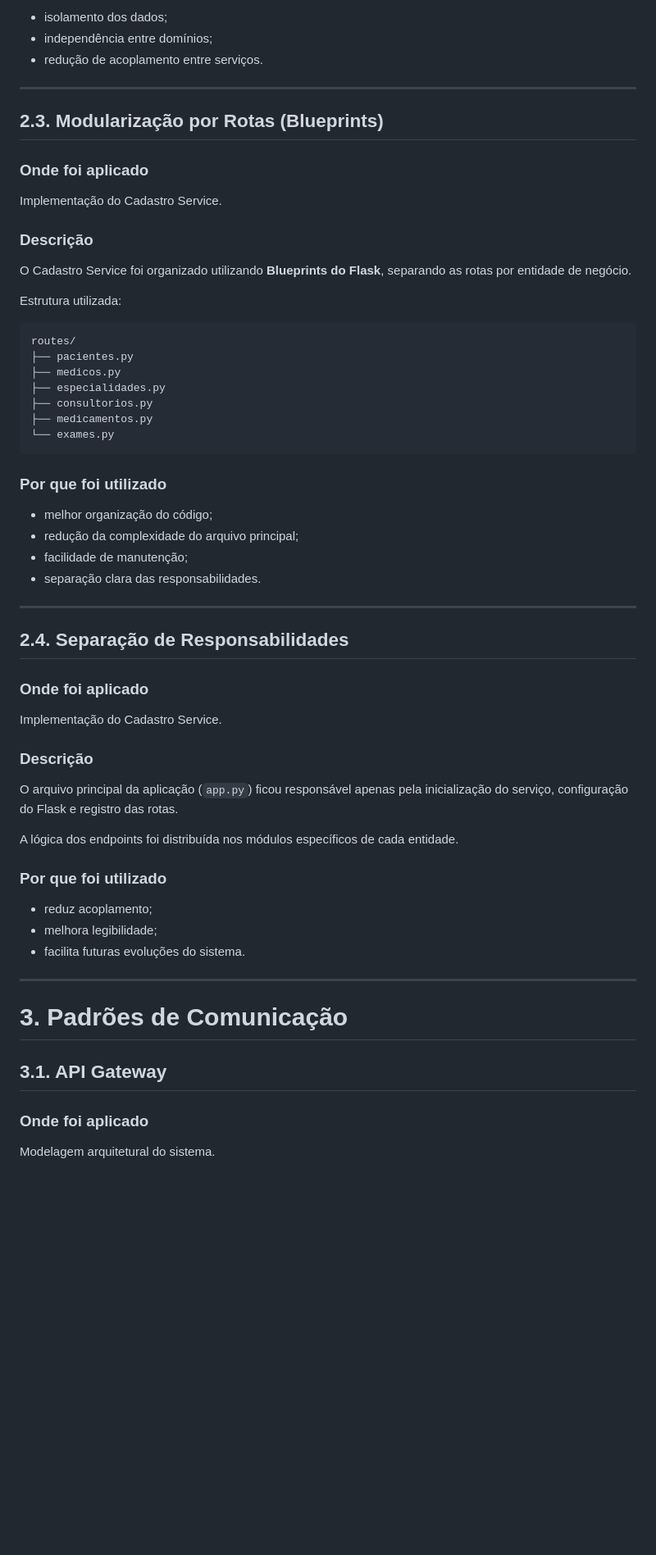
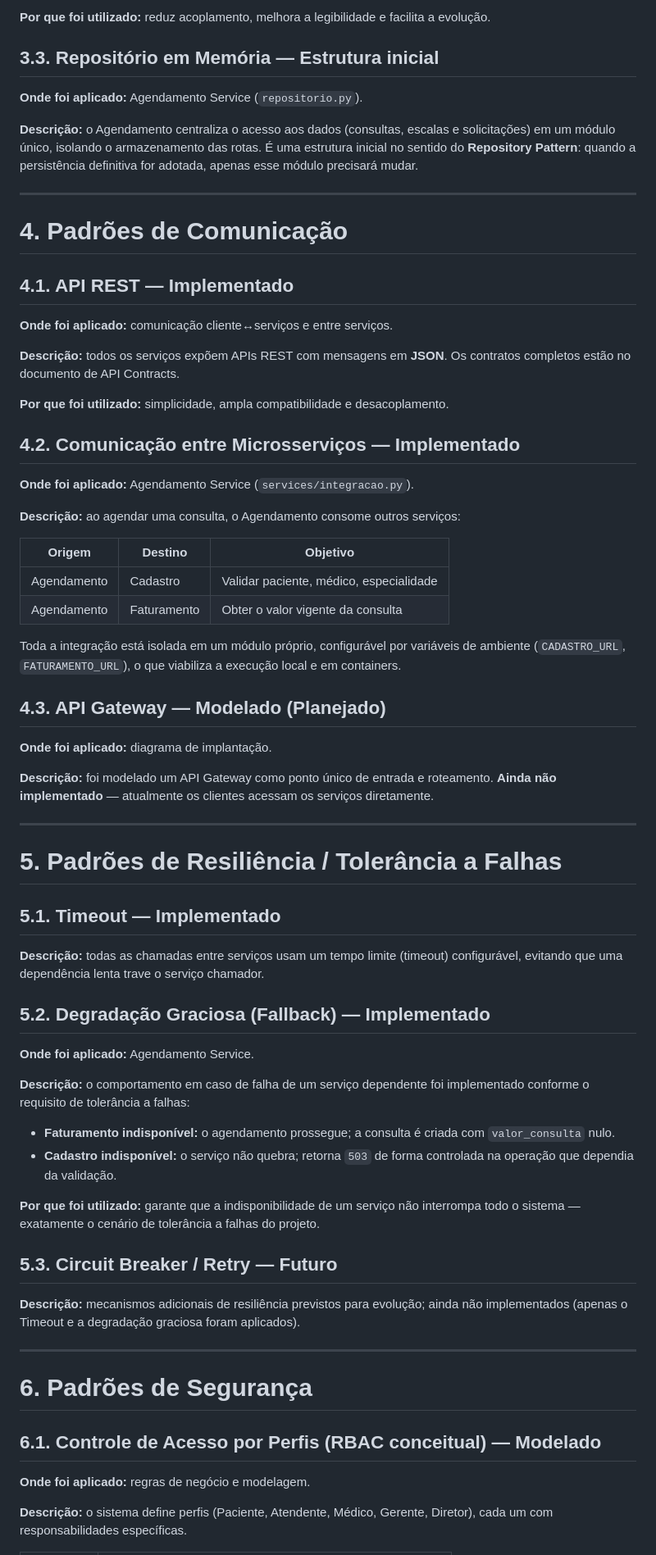
Before and after one commit to kaiosantos1/trabalho-APS, a Markdown page: docs/Documento com os Padroes utilizados/Documento_dos_padroes.md, the part around one of its changes. Shown at 82% size. GitHub-like rendering; blank space fills up the shorter version.

Commit message:
Atualiza documento de Padrões com o que foi implementado (microsserviços, REST, tolerância a falhas)

````diff
--- a/docs/Documento com os Padroes utilizados/Documento_dos_padroes.md
+++ b/docs/Documento com os Padroes utilizados/Documento_dos_padroes.md
@@ -72,66 +80,89 @@ Cada microsserviço possui seu próprio banco de dados, evitando compartilhament
 
-* isolamento dos dados;
-* independência entre domínios;
-* redução de acoplamento entre serviços.
+**Por que foi utilizado:** reduz acoplamento, melhora a legibilidade e facilita a
+evolução.
+
+## 3.3. Repositório em Memória — Estrutura inicial
+
+**Onde foi aplicado:** Agendamento Service (`repositorio.py`).
+
+**Descrição:** o Agendamento centraliza o acesso aos dados (consultas, escalas e
+solicitações) em um módulo único, isolando o armazenamento das rotas. É uma
+estrutura inicial no sentido do **Repository Pattern**: quando a persistência
+definitiva for adotada, apenas esse módulo precisará mudar.
 
 ---
 
-## 2.3. Modularização por Rotas (Blueprints)
+# 4. Padrões de Comunicação
 
-### Onde foi aplicado
+## 4.1. API REST — Implementado
 
-Implementação do Cadastro Service.
+**Onde foi aplicado:** comunicação cliente↔serviços e entre serviços.
 
-### Descrição
+**Descrição:** todos os serviços expõem APIs REST com mensagens em **JSON**. Os
+contratos completos estão no documento de API Contracts.
 
-O Cadastro Service foi organizado utilizando **Blueprints do Flask**, separando as rotas por entidade de negócio.
+**Por que foi utilizado:** simplicidade, ampla compatibilidade e desacoplamento.
 
-Estrutura utilizada:
+## 4.2. Comunicação entre Microsserviços — Implementado
 
-```plaintext
-routes/
-├── pacientes.py
-├── medicos.py
-├── especialidades.py
-├── consultorios.py
-├── medicamentos.py
-└── exames.py
-```
+**Onde foi aplicado:** Agendamento Service (`services/integracao.py`).
 
-### Por que foi utilizado
+**Descrição:** ao agendar uma consulta, o Agendamento consome outros serviços:
 
-* melhor organização do código;
-* redução da complexidade do arquivo principal;
-* facilidade de manutenção;
-* separação clara das responsabilidades.
+| Origem      | Destino     | Objetivo                        |
+| ----------- | ----------- | ------------------------------- |
+| Agendamento | Cadastro    | Validar paciente, médico, especialidade |
+| Agendamento | Faturamento | Obter o valor vigente da consulta       |
+
+Toda a integração está isolada em um módulo próprio, configurável por variáveis de
+ambiente (`CADASTRO_URL`, `FATURAMENTO_URL`), o que viabiliza a execução local e
+em containers.
+
+## 4.3. API Gateway — Modelado (Planejado)
+
+**Onde foi aplicado:** diagrama de implantação.
+
+**Descrição:** foi modelado um API Gateway como ponto único de entrada e
+roteamento. **Ainda não implementado** — atualmente os clientes acessam os
+serviços diretamente.
 
 ---
 
-## 2.4. Separação de Responsabilidades
+# 5. Padrões de Resiliência / Tolerância a Falhas
 
-### Onde foi aplicado
+## 5.1. Timeout — Implementado
 
-Implementação do Cadastro Service.
+**Descrição:** todas as chamadas entre serviços usam um tempo limite (timeout)
+configurável, evitando que uma dependência lenta trave o serviço chamador.
 
-### Descrição
+## 5.2. Degradação Graciosa (Fallback) — Implementado
 
-O arquivo principal da aplicação (`app.py`) ficou responsável apenas pela inicialização do serviço, configuração do Flask e registro das rotas.
+**Onde foi aplicado:** Agendamento Service.
 
-A lógica dos endpoints foi distribuída nos módulos específicos de cada entidade.
+**Descrição:** o comportamento em caso de falha de um serviço dependente foi
+implementado conforme o requisito de tolerância a falhas:
 
-### Por que foi utilizado
+- **Faturamento indisponível:** o agendamento prossegue; a consulta é criada com
+  `valor_consulta` nulo.
+- **Cadastro indisponível:** o serviço não quebra; retorna `503` de forma
+  controlada na operação que dependia da validação.
 
-* reduz acoplamento;
-* melhora legibilidade;
-* facilita futuras evoluções do sistema.
+**Por que foi utilizado:** garante que a indisponibilidade de um serviço não
+interrompa todo o sistema — exatamente o cenário de tolerância a falhas do projeto.
+
+## 5.3. Circuit Breaker / Retry — Futuro
+
+**Descrição:** mecanismos adicionais de resiliência previstos para evolução; ainda
+não implementados (apenas o Timeout e a degradação graciosa foram aplicados).
 
 ---
 
-# 3. Padrões de Comunicação
+# 6. Padrões de Segurança
 
-## 3.1. API Gateway
+## 6.1. Controle de Acesso por Perfis (RBAC conceitual) — Modelado
 
-### Onde foi aplicado
+**Onde foi aplicado:** regras de negócio e modelagem.
 
-Modelagem arquitetural do sistema.
+**Descrição:** o sistema define perfis (Paciente, Atendente, Médico, Gerente,
+Diretor), cada um com responsabilidades específicas.
 
````
Also changed, not shown: other parts of docs/Documento com os Padroes utilizados/Documento_dos_padroes.md (+111 -179 lines).
